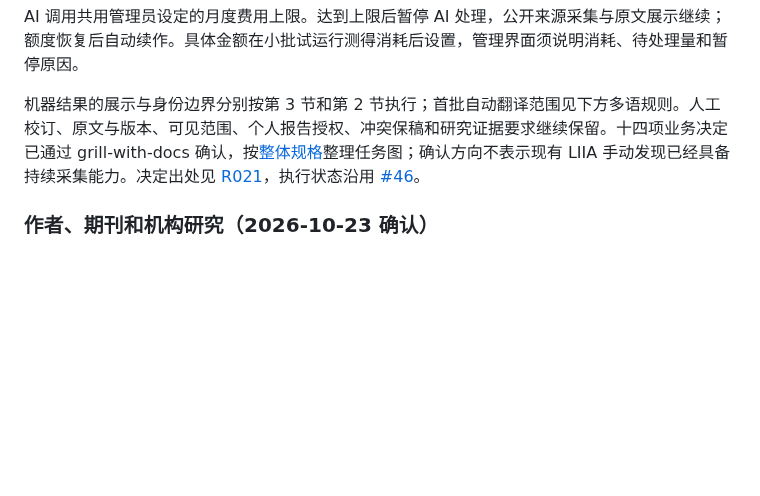
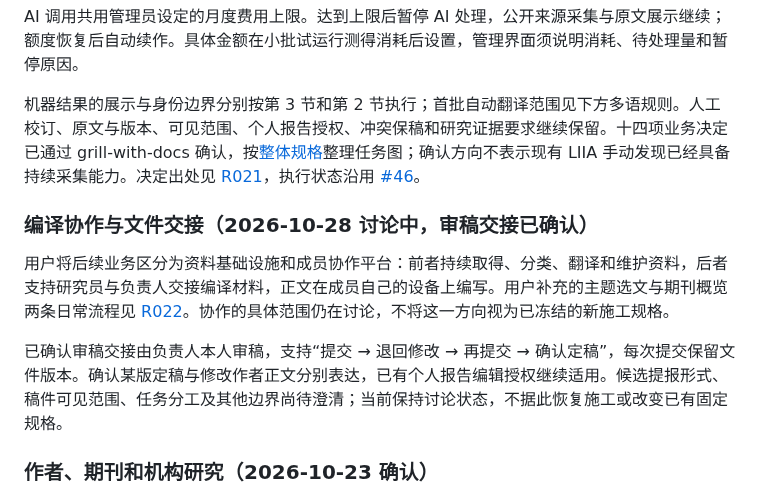
Before and after one commit to normaltank/DataBase, a Markdown page: PRODUCT.md, the part around the change. GitHub-like rendering; blank space fills up the shorter version.

```diff
--- a/PRODUCT.md
+++ b/PRODUCT.md
@@ -162,6 +162,12 @@ AI 调用共用管理员设定的月度费用上限。达到上限后暂停 AI
 
 机器结果的展示与身份边界分别按第 3 节和第 2 节执行；首批自动翻译范围见下方多语规则。人工校订、原文与版本、可见范围、个人报告授权、冲突保稿和研究证据要求继续保留。十四项业务决定已通过 grill-with-docs 确认，按[整体规格](docs/specs/自采集资料库与阅读前端重构.md)整理任务图；确认方向不表示现有 LIIA 手动发现已经具备持续采集能力。决定出处见 [R021](docs/需求讨论记录.md#r021自采集自维护与前端重设计)，执行状态沿用 [#46](https://github.com/normaltank/DataBase/issues/46)。
 
+### 编译协作与文件交接（2026-10-28 讨论中，审稿交接已确认）
+
+用户将后续业务区分为资料基础设施和成员协作平台：前者持续取得、分类、翻译和维护资料，后者支持研究员与负责人交接编译材料，正文在成员自己的设备上编写。用户补充的主题选文与期刊概览两条日常流程见 [R022](docs/需求讨论记录.md#r022日常编译流程与协作平台)。协作的具体范围仍在讨论，不将这一方向视为已冻结的新施工规格。
+
+已确认审稿交接由负责人本人审稿，支持“提交 → 退回修改 → 再提交 → 确认定稿”，每次提交保留文件版本。确认某版定稿与修改作者正文分别表达，已有个人报告编辑授权继续适用。候选提报形式、稿件可见范围、任务分工及其他边界尚待澄清；当前保持讨论状态，不据此恢复施工或改变已有固定规格。
+
 ### 作者、期刊和机构研究（2026-10-23 确认）
 
 用户明确，建成数据库后还要利用库内数据，对作者、期刊、机构开展定性研究及影响力研究。作者须有持续维护的身份与作品关联；机构和期刊沿用各自对象身份，不能只作为资料页上的显示文字。
```
Also changed, not shown: GLOSSARY.md (+3 -0 lines), docs/需求讨论记录.md (+22 -0 lines).
